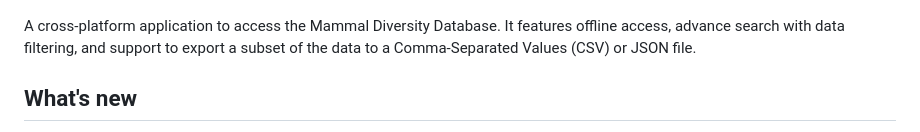
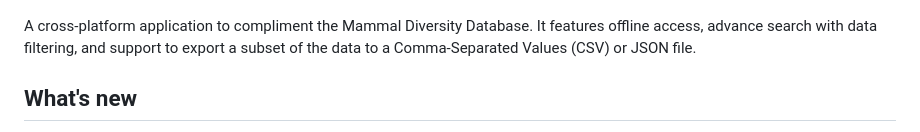
Before and after one commit to mammaldiversity/mdd_app, a Markdown page: README.md, the part around the change. Rendered like a GitHub page.

Commit message:
Clean text.

```diff
--- a/README.md
+++ b/README.md
@@ -4,7 +4,7 @@
 
 ![Screenshot](/static/android-feature.png)
 
-A cross-platform application to access the Mammal Diversity Database. It features offline access, advance search with data filtering, and support to export a subset of the data to a Comma-Separated Values (CSV) or JSON file.
+A cross-platform application to compliment the Mammal Diversity Database. It features offline access, advance search with data filtering, and support to export a subset of the data to a Comma-Separated Values (CSV) or JSON file.
 
 ## What's new
 
```
